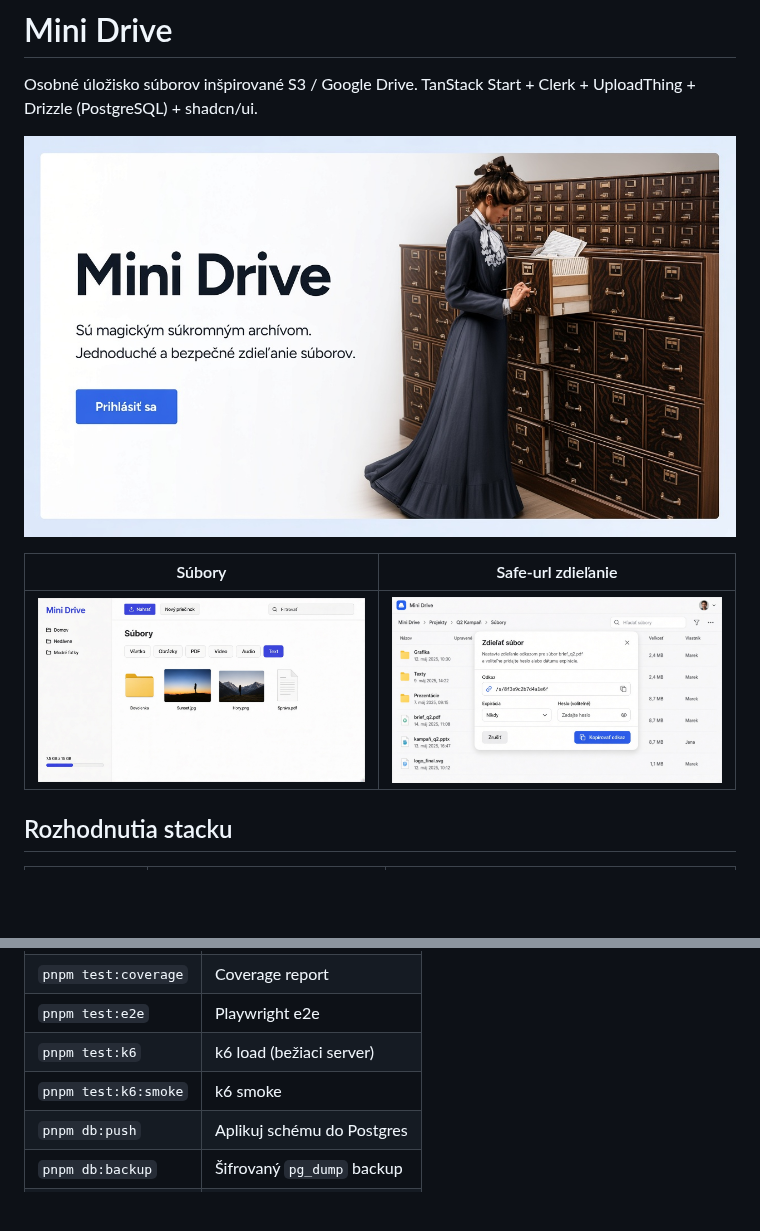
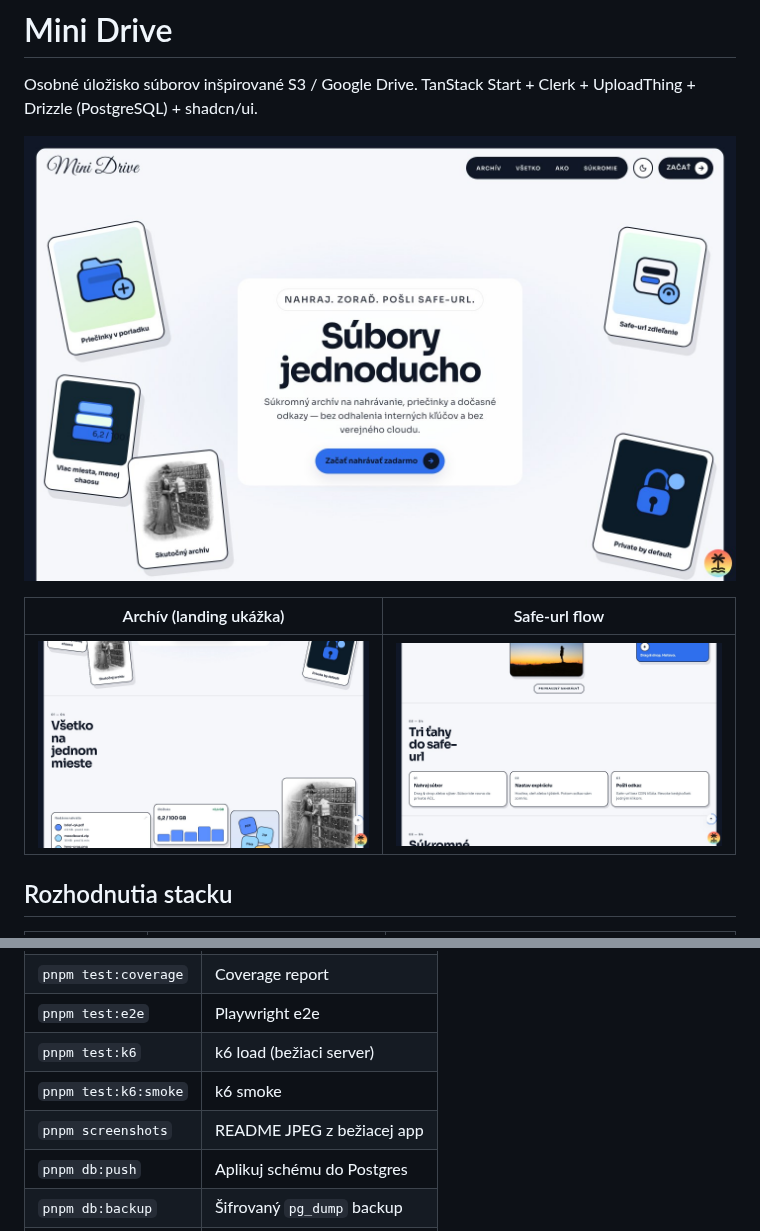
Before and after one commit to peterdinis611/Mini-Drive, a Markdown page: README.md, 2 parts joined by grey strips. GitHub-like rendering; pictures changed too: docs/screenshots/files.jpg, docs/screenshots/landing.jpg, docs/screenshots/share.jpg; blank space fills up the shorter version.

Commit message:
fix: Fixing screenshots in README

```diff
--- a/README.md
+++ b/README.md
@@ -6,9 +6,9 @@ Osobné úložisko súborov inšpirované S3 / Google Drive. TanStack Start + Cl
   <img src="docs/screenshots/landing.jpg" alt="Mini Drive — landing" width="900" />
 </p>
 
-| Súbory                                                                   | Safe-url zdieľanie                                                      |
-| ------------------------------------------------------------------------ | ----------------------------------------------------------------------- |
-| <img src="docs/screenshots/files.jpg" alt="File explorer" width="420" /> | <img src="docs/screenshots/share.jpg" alt="Share dialog" width="420" /> |
+| Archív (landing ukážka)                                                                            | Safe-url flow                                                                                |
+| -------------------------------------------------------------------------------------------------- | -------------------------------------------------------------------------------------------- |
+| <img src="docs/screenshots/files.jpg" alt="Mini Drive — ukážka archívu na landingu" width="420" /> | <img src="docs/screenshots/share.jpg" alt="Mini Drive — tri ťahy do safe-url" width="420" /> |
 
 ## Rozhodnutia stacku
 
@@ -102,6 +102,7 @@ Security headers + CSRF sú v `src/start.ts`.
 | `pnpm test:e2e`      | Playwright e2e             |
 | `pnpm test:k6`       | k6 load (bežiaci server)   |
 | `pnpm test:k6:smoke` | k6 smoke                   |
+| `pnpm screenshots`   | README JPEG z bežiacej app |
 | `pnpm db:push`       | Aplikuj schému do Postgres |
 | `pnpm db:backup`     | Šifrovaný `pg_dump` backup |
 | `pnpm db:restore`    | Obnova cez `pg_restore`    |
```
Also changed, not shown: 3 other files.
